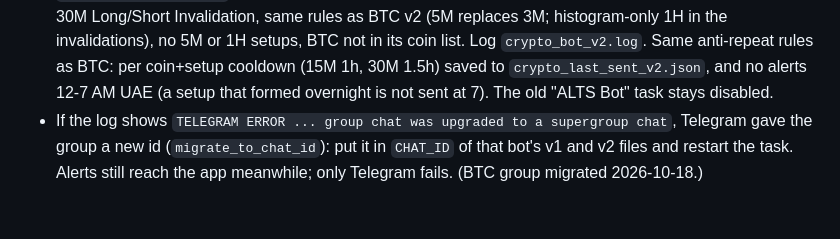
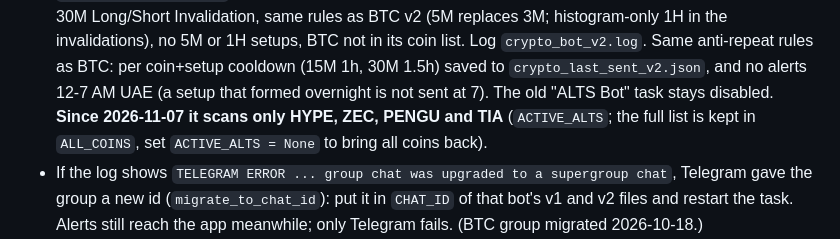
Before and after one commit to williamharrysarnonobal-coder/ppp-crypto-journal, a Markdown page: CLAUDE.md, the part around the change. Drawn GitHub-style; blank space fills up the shorter version.

Commit message:
CLAUDE.md: ALTS bot v2 now scans HYPE, ZEC, PENGU, TIA only

```diff
--- a/CLAUDE.md
+++ b/CLAUDE.md
@@ -182,7 +182,9 @@ find/replace, try the LF form, then the CRLF form.
   Same anti-repeat rules as BTC: per coin+setup cooldown (15M 1h, 30M 1.5h)
   saved to `crypto_last_sent_v2.json`, and no alerts 12-7 AM UAE (a setup
   that formed overnight is not sent at 7). The old "ALTS Bot" task stays
-  disabled.
+  disabled. **Since 2026-11-07 it scans only HYPE, ZEC, PENGU and TIA**
+  (`ACTIVE_ALTS`; the full list is kept in `ALL_COINS`, set
+  `ACTIVE_ALTS = None` to bring all coins back).
 - If the log shows `TELEGRAM ERROR ... group chat was upgraded to a supergroup
   chat`, Telegram gave the group a new id (`migrate_to_chat_id`): put it in
   `CHAT_ID` of that bot's v1 and v2 files and restart the task. Alerts still
```
